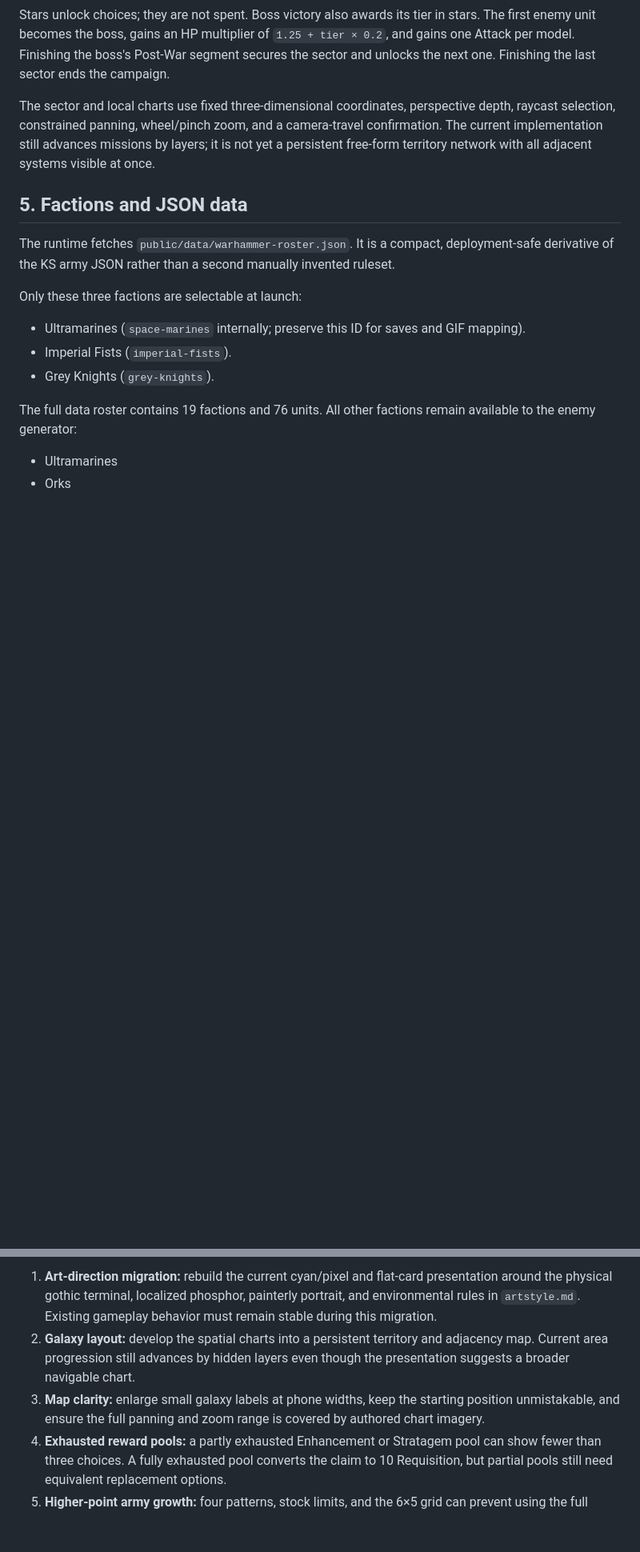
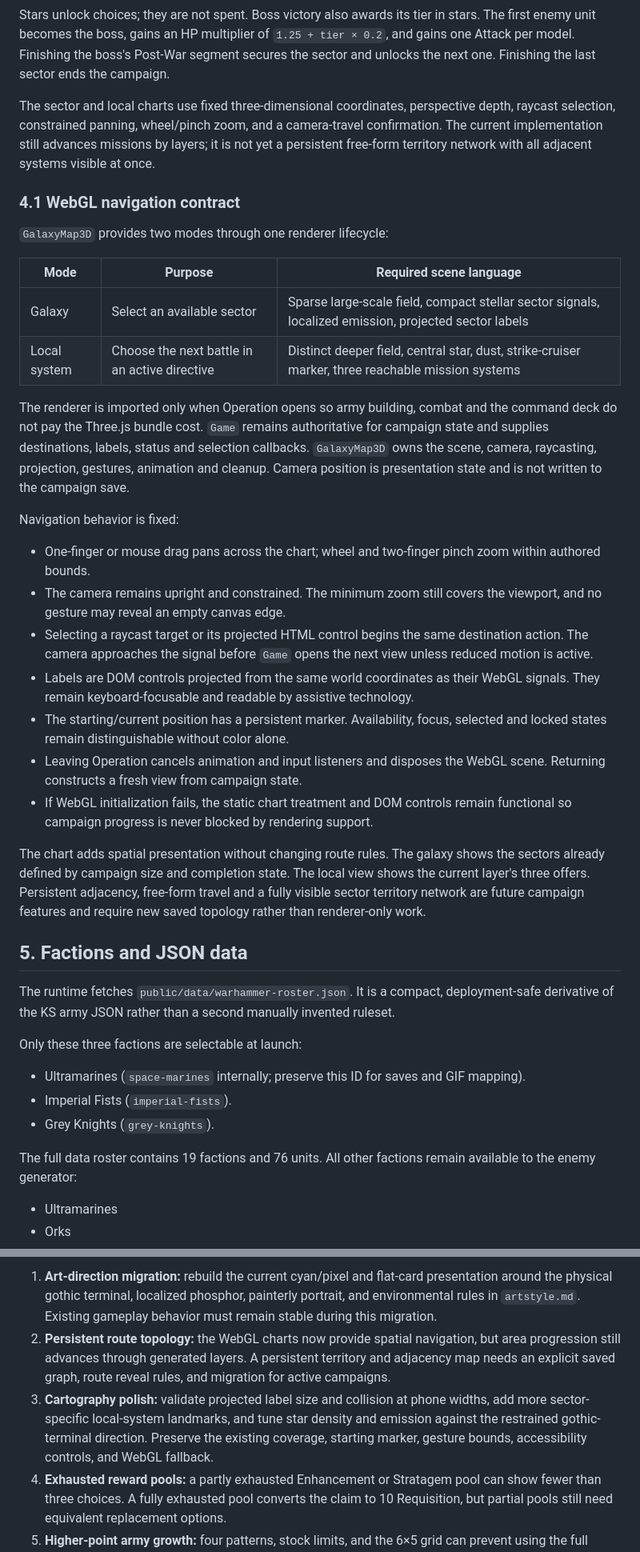
Before and after one commit to Flowtron22/void-runner, a Markdown page: gdd.md, 2 parts joined by grey strips. Shown at 80% size. Drawn GitHub-style; blank space fills up the shorter version.

Commit message:
Document WebGL cartography direction

```diff
--- a/gdd.md
+++ b/gdd.md
@@ -124,6 +124,29 @@ Boss tiers use these unlock thresholds, where `depth` is the number of regular a
 Stars unlock choices; they are not spent. Boss victory also awards its tier in stars. The first enemy unit becomes the boss, gains an HP multiplier of `1.25 + tier × 0.2`, and gains one Attack per model. Finishing the boss's Post-War segment secures the sector and unlocks the next one. Finishing the last sector ends the campaign.
 
 The sector and local charts use fixed three-dimensional coordinates, perspective depth, raycast selection, constrained panning, wheel/pinch zoom, and a camera-travel confirmation. The current implementation still advances missions by layers; it is not yet a persistent free-form territory network with all adjacent systems visible at once.
+
+### 4.1 WebGL navigation contract
+
+`GalaxyMap3D` provides two modes through one renderer lifecycle:
+
+| Mode | Purpose | Required scene language |
+|---|---|---|
+| Galaxy | Select an available sector | Sparse large-scale field, compact stellar sector signals, localized emission, projected sector labels |
+| Local system | Choose the next battle in an active directive | Distinct deeper field, central star, dust, strike-cruiser marker, three reachable mission systems |
+
+The renderer is imported only when Operation opens so army building, combat and the command deck do not pay the Three.js bundle cost. `Game` remains authoritative for campaign state and supplies destinations, labels, status and selection callbacks. `GalaxyMap3D` owns the scene, camera, raycasting, projection, gestures, animation and cleanup. Camera position is presentation state and is not written to the campaign save.
+
+Navigation behavior is fixed:
+
+- One-finger or mouse drag pans across the chart; wheel and two-finger pinch zoom within authored bounds.
+- The camera remains upright and constrained. The minimum zoom still covers the viewport, and no gesture may reveal an empty canvas edge.
+- Selecting a raycast target or its projected HTML control begins the same destination action. The camera approaches the signal before `Game` opens the next view unless reduced motion is active.
+- Labels are DOM controls projected from the same world coordinates as their WebGL signals. They remain keyboard-focusable and readable by assistive technology.
+- The starting/current position has a persistent marker. Availability, focus, selected and locked states remain distinguishable without color alone.
+- Leaving Operation cancels animation and input listeners and disposes the WebGL scene. Returning constructs a fresh view from campaign state.
+- If WebGL initialization fails, the static chart treatment and DOM controls remain functional so campaign progress is never blocked by rendering support.
+
+The chart adds spatial presentation without changing route rules. The galaxy shows the sectors already defined by campaign size and completion state. The local view shows the current layer's three offers. Persistent adjacency, free-form travel and a fully visible sector territory network are future campaign features and require new saved topology rather than renderer-only work.
 
 ## 5. Factions and JSON data
 
@@ -429,8 +456,8 @@ The 4×4 silhouette atlas contains 16 archetypes. Many additional factions reuse
 Known follow-ups identified from the current source:
 
 1. **Art-direction migration:** rebuild the current cyan/pixel and flat-card presentation around the physical gothic terminal, localized phosphor, painterly portrait, and environmental rules in `artstyle.md`. Existing gameplay behavior must remain stable during this migration.
-2. **Galaxy layout:** develop the spatial charts into a persistent territory and adjacency map. Current area progression still advances by hidden layers even though the presentation suggests a broader navigable chart.
-3. **Map clarity:** enlarge small galaxy labels at phone widths, keep the starting position unmistakable, and ensure the full panning and zoom range is covered by authored chart imagery.
+2. **Persistent route topology:** the WebGL charts now provide spatial navigation, but area progression still advances through generated layers. A persistent territory and adjacency map needs an explicit saved graph, route reveal rules, and migration for active campaigns.
+3. **Cartography polish:** validate projected label size and collision at phone widths, add more sector-specific local-system landmarks, and tune star density and emission against the restrained gothic-terminal direction. Preserve the existing coverage, starting marker, gesture bounds, accessibility controls, and WebGL fallback.
 4. **Exhausted reward pools:** a partly exhausted Enhancement or Stratagem pool can show fewer than three choices. A fully exhausted pool converts the claim to 10 Requisition, but partial pools still need equivalent replacement options.
 5. **Higher-point army growth:** four patterns, stock limits, and the 6×5 grid can prevent using the full 2,000/3,000-point allowance. Expand the roster or define point-scale stock and grid rules before treating those scales as balanced.
 6. **Help copy:** the current Help dialog still describes a single reward choice and uses the older Honour terminology. Update it to explain clearing all three to five claims.
```
Also changed, not shown: other parts of gdd.md (+5 -1 lines), artstyle.md (+23 -0 lines).
